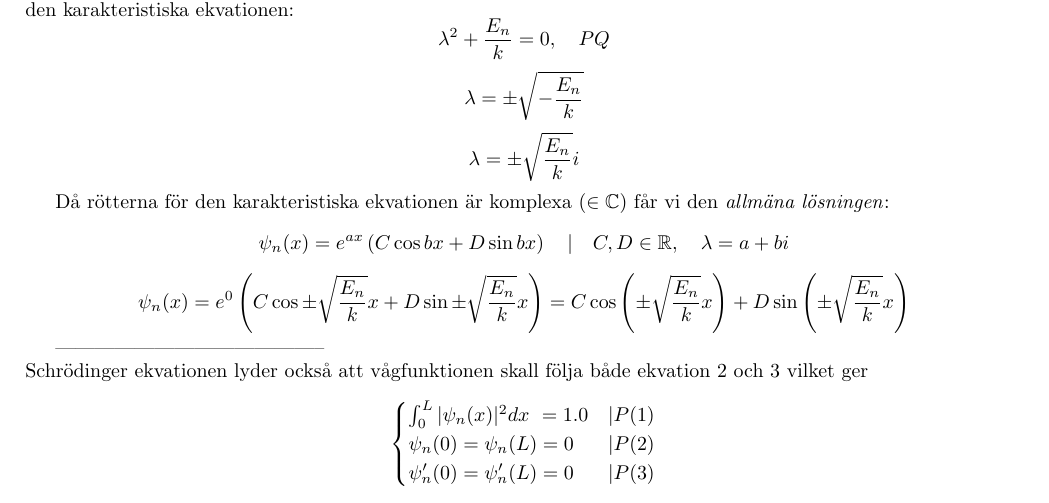
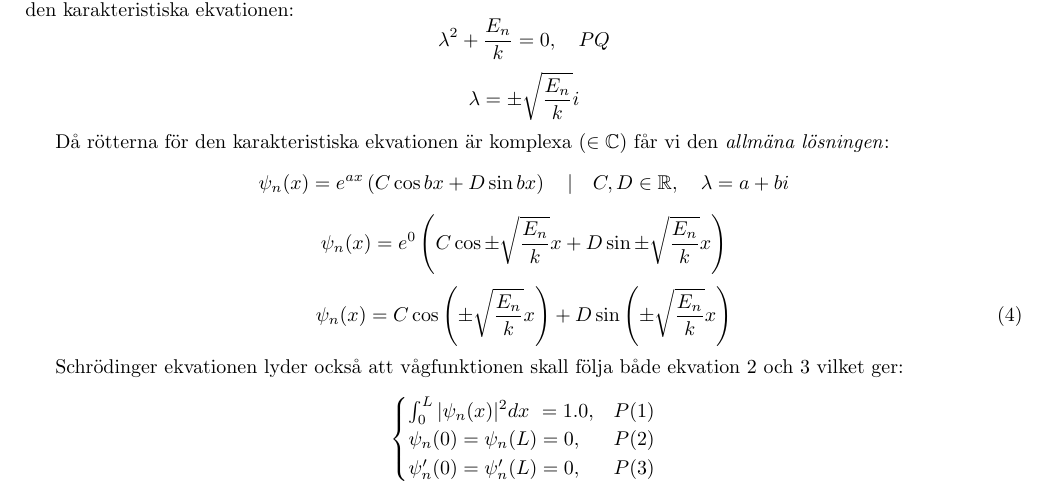
Before and after one commit to E-Almqvist/hsf, a LaTeX document (ma5/uppg/main.tex): part of page 3 of 3, cut so that both start at the same text. Compiled offline with pdfLaTeX.

Commit message:
Refactor

```diff
--- a/ma5/uppg/main.tex
+++ b/ma5/uppg/main.tex
@@ -141,9 +141,6 @@ $$
 	\lambda^2 + \frac{E_n}{k} = 0, \quad PQ
 $$
 $$
-	\lambda = \pm \sqrt{-\frac{E_n}{k}}
-$$
-$$
 	\lambda = \pm \sqrt{\frac{E_n}{k}}i
 $$
 
@@ -152,17 +149,18 @@ $$
 	\psi_n(x) = e^{ax}\left(C \cos bx + D \sin bx\right) \quad | \quad C,D \in \mathbb{R}, \quad \lambda = a + bi
 $$
 $$
-	\psi_n(x) = e^{0}\left( C \cos \pm\sqrt{\frac{E_n}{k}}x + D \sin \pm\sqrt{\frac{E_n}{k}}x \right) = C \cos \left(\pm\sqrt{\frac{E_n}{k}}x\right) + D \sin \left(\pm\sqrt{\frac{E_n}{k}}x\right)
+	\psi_n(x) = e^{0}\left( C \cos \pm\sqrt{\frac{E_n}{k}}x + D \sin \pm\sqrt{\frac{E_n}{k}}x \right)
 $$
+\begin{equation} \label{psi_gen}
+	\psi_n(x) = C \cos \left(\pm\sqrt{\frac{E_n}{k}}x\right) + D \sin \left(\pm\sqrt{\frac{E_n}{k}}x\right)
+\end{equation}
 
------------------------------------------ \\
-% Last adjustments
-Schrödinger ekvationen lyder också att vågfunktionen skall följa både ekvation \ref{shrodequ_con1} och \ref{shrodequ_con2} vilket ger
+Schrödinger ekvationen lyder också att vågfunktionen skall följa både ekvation \ref{shrodequ_con1} och \ref{shrodequ_con2} vilket ger:
 $$
 	\begin{cases}
-		\int_0^L \shrodprob dx\ = 1.0 & | P(1) \\
-		\psi_n(0) = \psi_n(L) = 0 & | P(2) \\
-		\psi_n'(0) = \psi_n'(L) = 0 & | P(3)
+		\int_0^L \shrodprob dx\ = 1.0, & P(1) \\
+		\psi_n(0) = \psi_n(L) = 0, & P(2) \\
+		\psi_n'(0) = \psi_n'(L) = 0, & P(3)
 	\end{cases}
 $$
 
```
Also changed, not shown: ma5/uppg/main.pdf, 5 other files.
